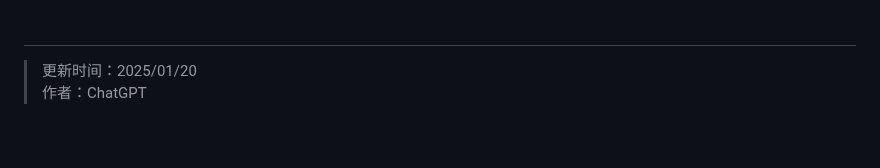
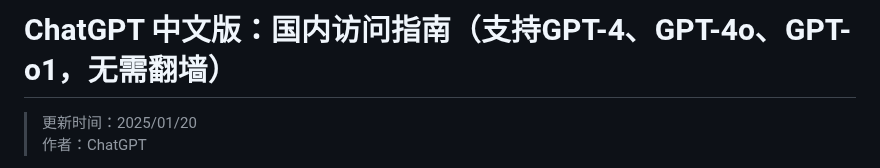
Before and after one commit to Cailailai/chatgpt-website-new, a Markdown page: README.md, the part around the change. GitHub-like rendering; blank space fills up the shorter version.

```diff
--- a/README.md
+++ b/README.md
@@ -1,4 +1,4 @@
-#
+# ChatGPT 中文版：国内访问指南（支持GPT-4、GPT-4o、GPT-o1，无需翻墙）
 
 > 更新时间：2025/01/20
 > 作者：ChatGPT
```
